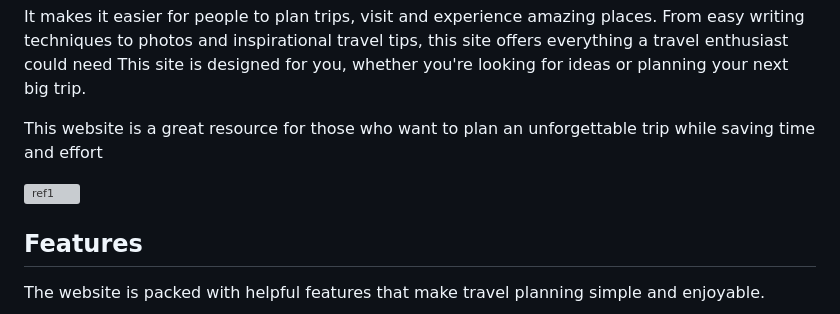
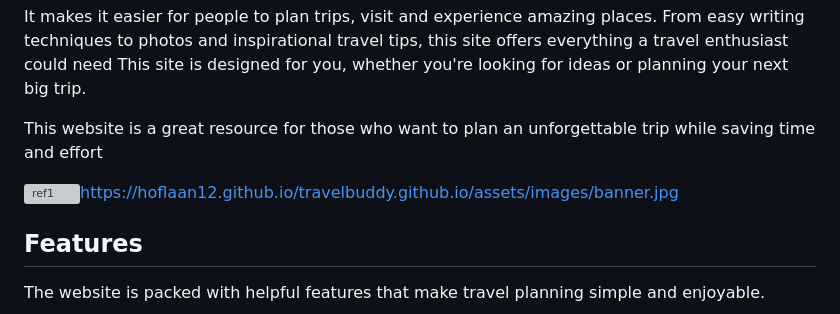
Before and after one commit to Hoflaan12/travelbuddy.github.io, a Markdown page: README.md, the part around the change. GitHub-like rendering; grey boxes are pictures that could not be loaded.

```diff
--- a/README.md
+++ b/README.md
@@ -7,7 +7,7 @@ It makes it easier for people to plan trips, visit and experience amazing places
 
 This website is a great resource for those who want to plan an unforgettable trip while saving time and effort
 
-![ref1]
+![ref1]https://hoflaan12.github.io/travelbuddy.github.io/assets/images/banner.jpg
 ## <a name="_x2j6ypqdvms"></a>**Features**
 The website is packed with helpful features that make travel planning simple and enjoyable.
 ### <a name="_7170oibsukb2"></a>**1. Navigation Bar**
```
